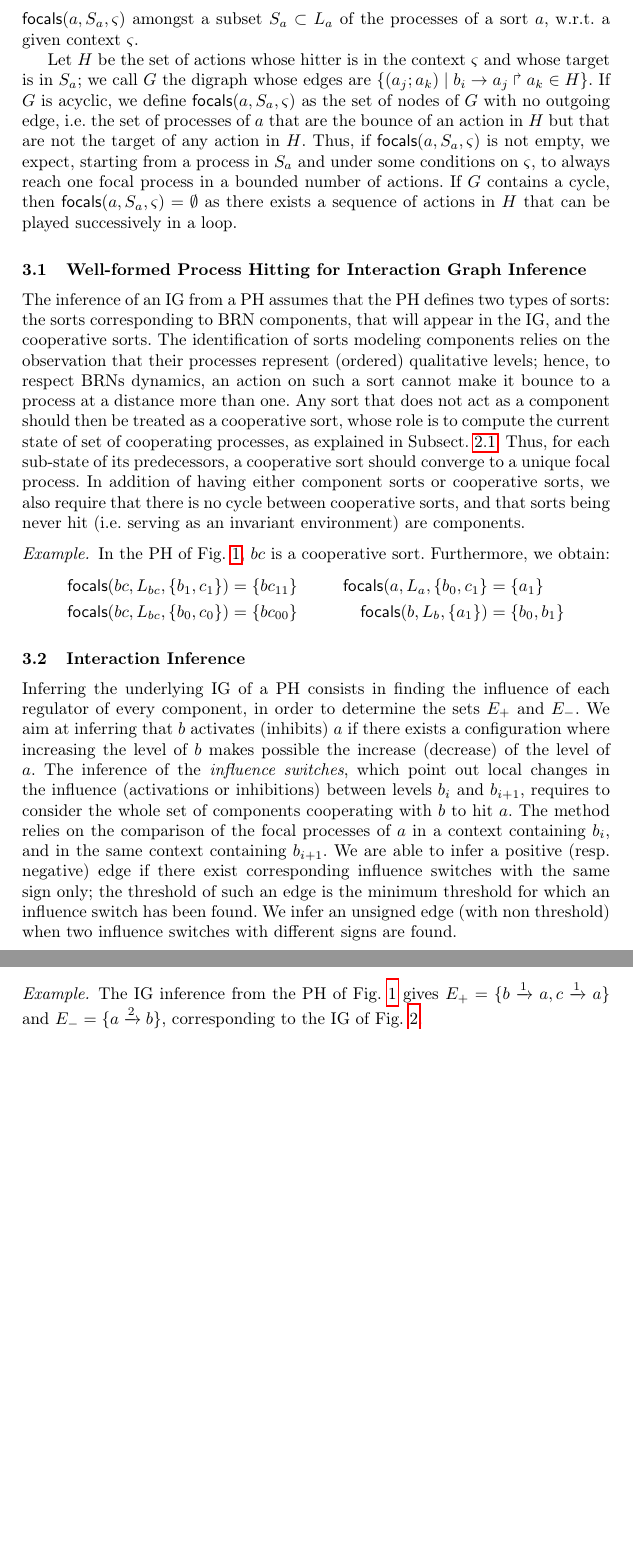
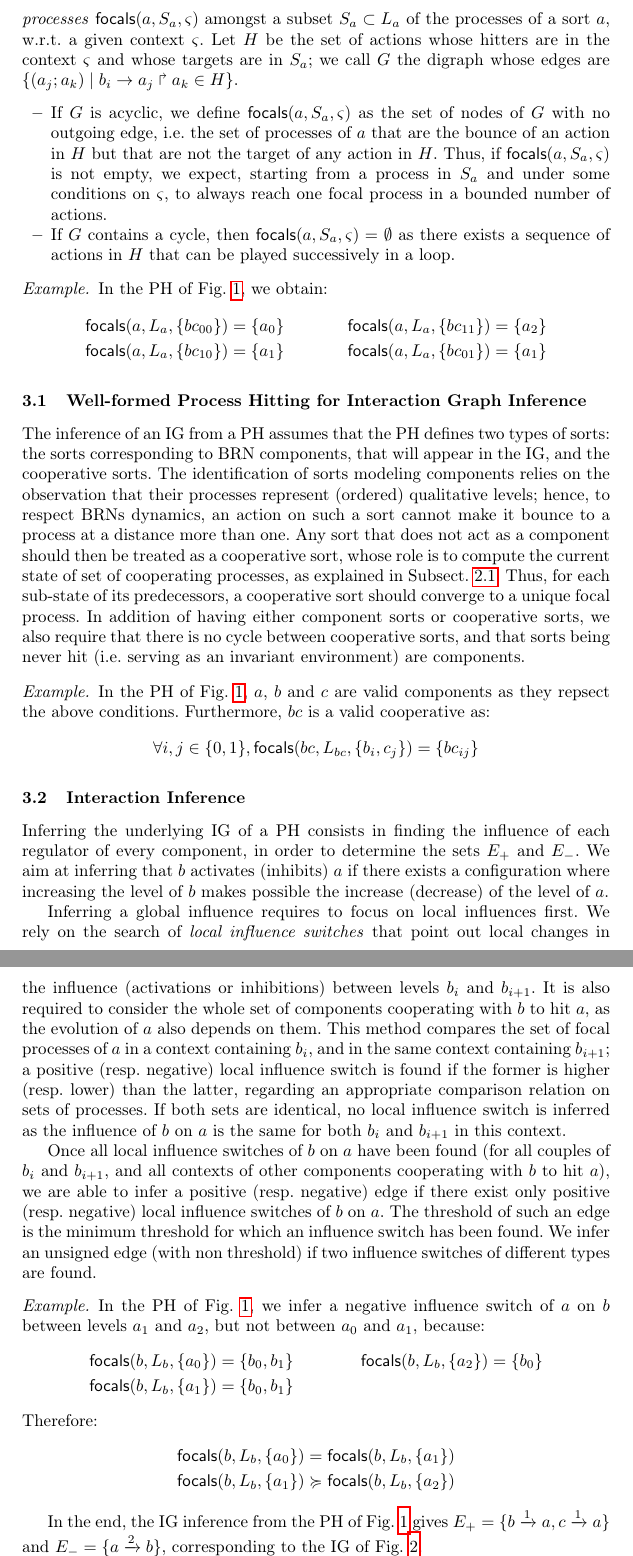
Before and after one commit to MFolschette/ldssb, a LaTeX thesis (main.tex, which reads parts/infer-ig.tex): two parts of pages 6 and 7 of 11 before the commit and two parts of pages 6 and 7 of 12 after it, joined at a grey line, cut so that both start at the same text, the shorter picture padded with empty space. Compiled offline with pdfLaTeX.

Commit message:
Rewrite focals + IG inference

```diff
--- a/parts/infer-ig.tex
+++ b/parts/infer-ig.tex
@@ -8,12 +8,21 @@ We call \emph{context} a set $\ctx$ of processes that are potentially active.
 Many of the inferences defined in the rest of this paper rely on the knowledge of \emph{focal processes} $\focals(a,S_a,\ctx)$
 amongst a subset $S_a \subset \PHl_a$ of the processes of a sort $a$, w.r.t. a given context $\ctx$.
+Let $H$ be the set of actions whose hitters are in the context $\ctx$ and whose targets are in $S_a$;
+we call $G$ the digraph whose edges are $\{(a_j; a_k) \mid \PHfrappe{b_i}{a_j}{a_k} \in H\}$.
+\begin{itemize}
+  \item If $G$ is acyclic, we define $\focals(a,S_a,\ctx)$ as the set of nodes of $G$ with no outgoing edge, \ie the set of processes of $a$ that are the bounce of an action in $H$ but that are not the target of any action in $H$.
+Thus, if $\focals(a,S_a,\ctx)$ is not empty, we expect, starting from a process in $S_a$ and under some conditions on $\ctx$, to always reach one focal process in a bounded number of actions.
+  \item If $G$ contains a cycle, then $\focals(a,S_a,\ctx) = \emptyset$ as there exists a sequence of actions in $H$ that can be played successively in a loop.
+\end{itemize}
+%If the set of focal processes is empty for a given context, this means that no stable state can be reached in this context in a finite number of actions (due to the presence of a cycle amongst bounces).
 
-Let $H$ be the set of actions whose hitter is in the context $\ctx$ and whose target is in $S_a$;
-we call $G$ the digraph whose edges are $\{(a_j; a_k) \mid \PHfrappe{b_i}{a_j}{a_k} \in H\}$.
-If $G$ is acyclic, we define $\focals(a,S_a,\ctx)$ as the set of nodes of $G$ with no outgoing edge, \ie the set of processes of $a$ that are the bounce of an action in $H$ but that are not the target of any action in $H$.
-Thus, if $\focals(a,S_a,\ctx)$ is not empty, we expect, starting from a process in $S_a$ and under some conditions on $\ctx$, to always reach one focal process in a bounded number of actions.
-If $G$ contains a cycle, then $\focals(a,S_a,\ctx) = \emptyset$ as there exists a sequence of actions in $H$ that can be played successively in a loop.
-%If the set of focal processes is empty for a given context, this means that no stable state can be reached in this context in a finite number of actions (due to the presence of a cycle amongst bounces).
+\begin{example*}
+In the PH of \pref{fig:runningPH}, we obtain:
+\begin{align*}
+\focals(a,L_a,\{bc_{00}\}) &= \{ a_0 \} & \focals(a,L_a,\{bc_{11}\}) &= \{ a_2 \} \\
+\focals(a,L_a,\{bc_{10}\}) &= \{ a_1 \} & \focals(a,L_a,\{bc_{01}\}) &= \{ a_1 \}
+\end{align*}
+\end{example*}
 
 
 
@@ -27,26 +36,14 @@ Thus, for each sub-state of its predecessors, a cooperative sort should converge
 In addition of having either component sorts or cooperative sorts, we also require that there is no cycle between cooperative sorts, and that sorts being never hit (\ie serving as an invariant environment) are components.
 
 \begin{example*}
-In the PH of \pref{fig:runningPH}, $bc$ is a cooperative sort. Furthermore, we obtain:
+In the PH of \pref{fig:runningPH},
+$a$, $b$ and $c$ are valid components as they repsect the above conditions.
+Furthermore, $bc$ is a valid cooperative as:
 \begin{align*}
-\focals(bc, \PHl_{bc}, \{b_1, c_1\}) &= \{bc_{11}\} & \focals(a, \PHl_a, \{b_0, c_1\} &= \{a_1\} \\
-\focals(bc, \PHl_{bc}, \{b_0, c_0\}) &= \{bc_{00}\} & \focals(b, \PHl_b, \{a_1\}) &= \{b_0, b_1\}
-%\focals(bc, \PHl_{bc}, \{b_0, c_0\} \cup \PHl_{bc}) = \{bc_{00}\} && \focals(bc, \PHl_{bc}, \{b_0, c_1\} \cup \PHl_{bc}) = \{bc_{01}\} \\
-%\focals(bc, \PHl_{bc}, \{b_1, c_0\} \cup \PHl_{bc}) = \{bc_{10}\} && \focals(bc, \PHl_{bc}, \{b_1, c_1\} \cup \PHl_{bc}) = \{bc_{11}\}
+\forall i, j \in \{0, 1\}, \focals(bc, \PHl_{bc}, \{b_i, c_j\}) &= \{bc_{ij}\}
 \end{align*}
 %Hence, this PH is well-formed for IG inference, and $a$, $b$ and $c$ are the components.
 \end{example*}
-
-\begin{comment}
-\begin{example*}
-In the PH of \pref{fig:runningPH}, $bc$ is a well-formed cooperative sort, because:
-\begin{align*}
-\focals(bc, \PHl_{bc}, \{b_0, c_0\} \cup \PHl_{bc}) = \{bc_{00}\} && \focals(bc, \PHl_{bc}, \{b_0, c_1\} \cup \PHl_{bc}) = \{bc_{01}\} \\
-\focals(bc, \PHl_{bc}, \{b_1, c_0\} \cup \PHl_{bc}) = \{bc_{10}\} && \focals(bc, \PHl_{bc}, \{b_1, c_1\} \cup \PHl_{bc}) = \{bc_{11}\}
-\end{align*}
-Hence, this PH is well-formed for IG inference, and $a$, $b$ and $c$ are the components.
-\end{example*}
-\end{comment}
 
 
 
@@ -54,13 +51,39 @@ Hence, this PH is well-formed for IG inference, and $a$, $b$ and $c$ are the com
 
 Inferring the underlying IG of a PH consists in finding the influence of each regulator of every component, in order to determine the sets $E_+$ and $E_-$.
 We aim at inferring that $b$ activates (inhibits) $a$ if there exists a configuration where increasing the level of $b$ makes possible the increase (decrease) of the level of $a$.
+
+Inferring a global influence requires to focus on local influences first.
+We rely on the search of \emph{local influence switches} that point out local changes in the influence (activations or inhibitions) between levels $b_i$ and $b_{i+1}$.
+It is also required to consider the whole set of components cooperating with $b$ to hit $a$, as the evolution of $a$ also depends on them.
+This method compares the set of focal processes of $a$ in a context containing $b_i$, and in the same context containing $b_{i+1}$;
+a positive (resp. negative) local influence switch is found if the former is higher (resp. lower) than the latter, regarding an appropriate comparison relation on sets of processes.
+If both sets are identical, no local influence switch is inferred as the influence of $b$ on $a$ is the same for both $b_i$ and $b_{i+1}$ in this context.
+
+Once all local influence switches of $b$ on $a$ have been found (for all couples of $b_i$ and $b_{i+1}$, and all contexts of other components cooperating with $b$ to hit $a$),
+we are able to infer a positive (resp. negative) edge if there exist only positive (resp. negative) local influence switches of $b$ on $a$.
+The threshold of such an edge is the minimum threshold for which an influence switch has been found.
+We infer an unsigned edge (with non threshold) if two influence switches of different types are found.
+
+\begin{comment}
 The inference of the \emph{influence switches}, which point out local changes in the influence (activations or inhibitions) between levels $b_i$ and $b_{i+1}$, requires to consider the whole set of components cooperating with $b$ to hit $a$.
 The method relies on the comparison of the focal processes of $a$ in a context containing $b_i$, and in the same context containing $b_{i+1}$.
 We are able to infer a positive (resp. negative) edge if there exist corresponding influence switches with the same sign only; the threshold of such an edge is the minimum threshold for which an influence switch has been found.
 We infer an unsigned edge (with non threshold) when two influence switches with different signs are found.
+\end{comment}
 
 \begin{example*}
-The IG inference from the PH of \pref{fig:runningPH} gives
+In the PH of \pref{fig:runningPH}, we infer a negative influence switch of $a$ on $b$ between levels $a_1$ and $a_2$, but not between $a_0$ and $a_1$, because:
+\begin{align*}
+\focals(b, \PHl_b, \{a_0\}) &= \{b_0, b_1\} & \focals(b, \PHl_b, \{a_2\}) &= \{b_0\} \\
+\focals(b, \PHl_b, \{a_1\}) &= \{b_0, b_1\}
+\end{align*}
+Therefore:
+\begin{align*}
+\focals(b, \PHl_b, \{a_0\}) &= \focals(b, \PHl_b, \{a_1\}) \\
+\focals(b, \PHl_b, \{a_1\}) &\succcurlyeq \focals(b, \PHl_b, \{a_2\})
+\end{align*}
+
+In the end, the IG inference from the PH of \pref{fig:runningPH} gives
 $E_+ = \{b \xrightarrow{1} a, c \xrightarrow{1} a\}$ and
 $E_- = \{a \xrightarrow{2} b\}$, corresponding to the IG of \pref{fig:runningBRN}.
 \end{example*}
```
Also changed, not shown: parts/grn.tex (+1 -1 lines), parts/infer-ig.tex (2 more changed lines).
